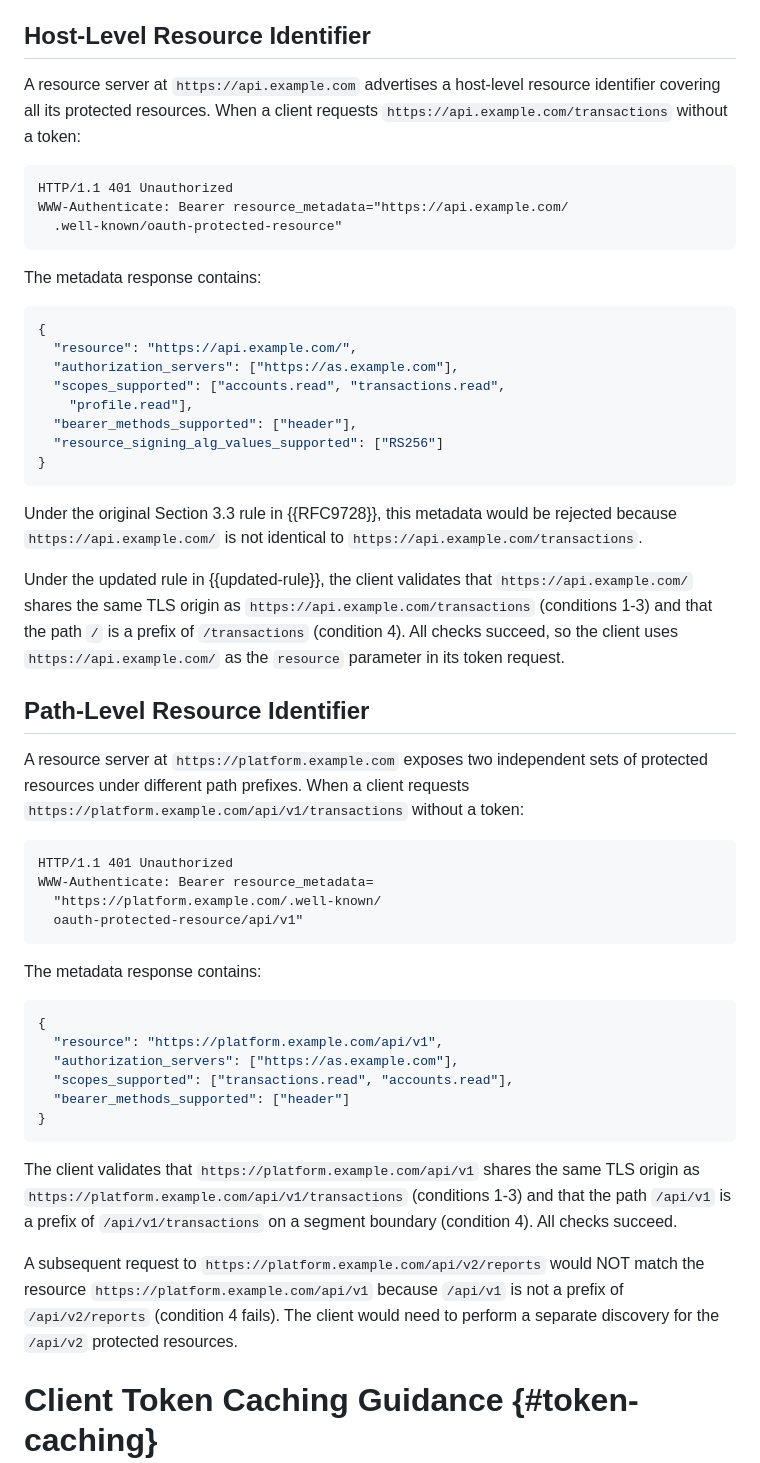
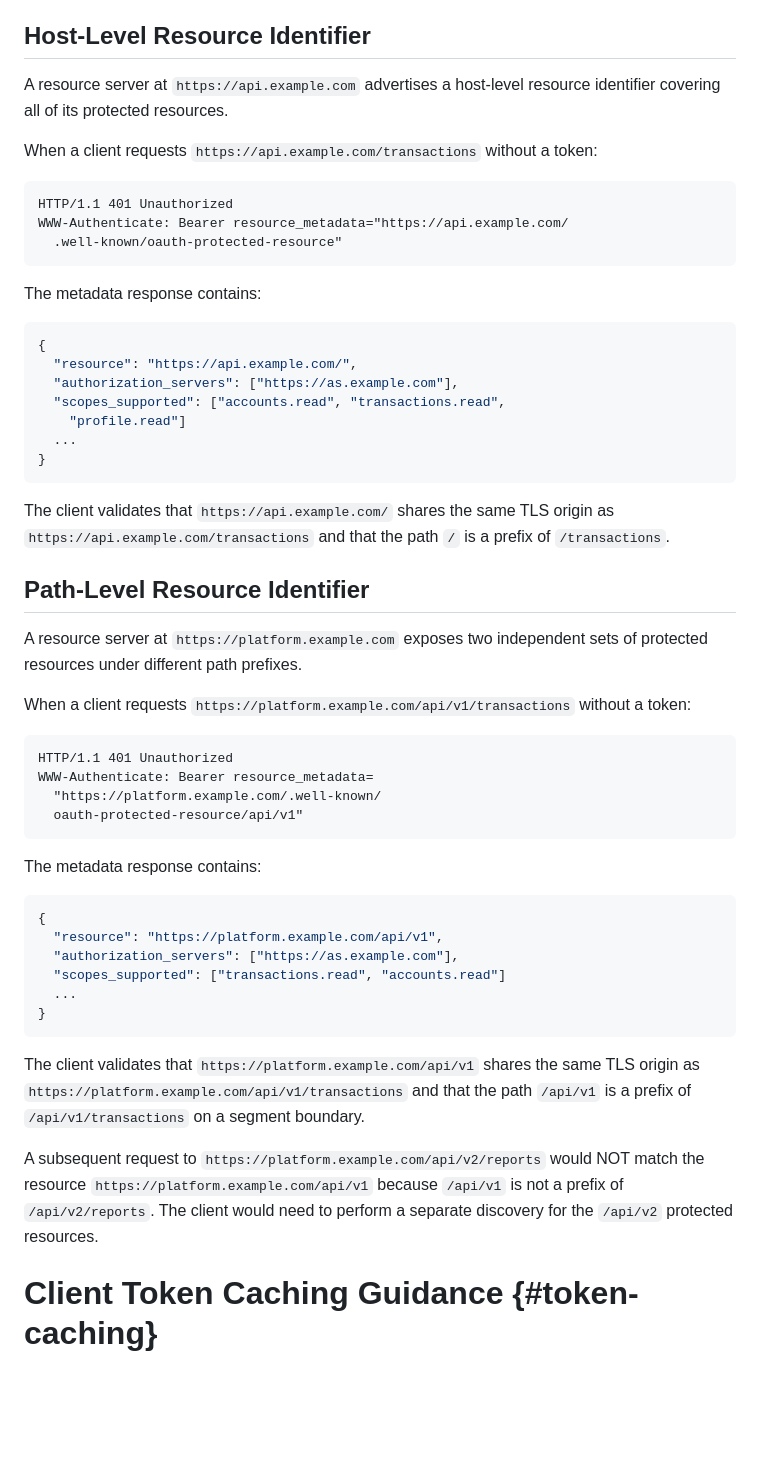
Before and after one commit to mcguinness/draft-mcguinness-oauth-rfc9728bis, a Markdown page: draft-mcguinness-oauth-rfc9728bis.md, the part around the change. Rendered like a GitHub page; blank space fills up the shorter version.

Commit message:
make example more concise

```diff
--- a/draft-mcguinness-oauth-rfc9728bis.md
+++ b/draft-mcguinness-oauth-rfc9728bis.md
@@ -276,10 +276,9 @@ validation rule in {{update-section-3-3}} applies in practice.
 
 ## Host-Level Resource Identifier
 
-A resource server at `https://api.example.com` advertises a
-host-level resource identifier covering all its protected resources.
-When a client requests `https://api.example.com/transactions`
-without a token:
+A resource server at `https://api.example.com` advertises a host-level resource identifier covering all of its protected resources.
+
+When a client requests `https://api.example.com/transactions` without a token:
 
 ~~~
 HTTP/1.1 401 Unauthorized
@@ -294,28 +293,18 @@ The metadata response contains:
   "resource": "https://api.example.com/",
   "authorization_servers": ["https://as.example.com"],
   "scopes_supported": ["accounts.read", "transactions.read",
-    "profile.read"],
-  "bearer_methods_supported": ["header"],
-  "resource_signing_alg_values_supported": ["RS256"]
+    "profile.read"]
+  ...
 }
 ~~~
 
-Under the original Section 3.3 rule in {{RFC9728}}, this metadata
-would be rejected because `https://api.example.com/` is not
-identical to `https://api.example.com/transactions`.
-
-Under the updated rule in {{updated-rule}}, the client validates
-that `https://api.example.com/` shares the same TLS origin as
-`https://api.example.com/transactions` (conditions 1-3) and that
-the path `/` is a prefix of `/transactions` (condition 4).  All
-checks succeed, so the client uses `https://api.example.com/` as
-the `resource` parameter in its token request.
+The client validates that `https://api.example.com/` shares the same TLS origin as `https://api.example.com/transactions` and that the path `/` is a prefix of `/transactions`.
 
 ## Path-Level Resource Identifier
 
-A resource server at `https://platform.example.com` exposes two
-independent sets of protected resources under different path
-prefixes.  When a client requests
+A resource server at `https://platform.example.com` exposes two independent sets of protected resources under different path prefixes.
+
+When a client requests
 `https://platform.example.com/api/v1/transactions` without a token:
 
 ~~~
@@ -331,22 +320,21 @@ The metadata response contains:
 {
   "resource": "https://platform.example.com/api/v1",
   "authorization_servers": ["https://as.example.com"],
-  "scopes_supported": ["transactions.read", "accounts.read"],
-  "bearer_methods_supported": ["header"]
+  "scopes_supported": ["transactions.read", "accounts.read"]
+  ...
 }
 ~~~
 
 The client validates that `https://platform.example.com/api/v1`
 shares the same TLS origin as
-`https://platform.example.com/api/v1/transactions` (conditions 1-3)
+`https://platform.example.com/api/v1/transactions`
 and that the path `/api/v1` is a prefix of `/api/v1/transactions`
-on a segment boundary (condition 4).  All checks succeed.
+on a segment boundary.
 
 A subsequent request to
 `https://platform.example.com/api/v2/reports` would NOT match the
 resource `https://platform.example.com/api/v1` because `/api/v1` is
-not a prefix of `/api/v2/reports` (condition 4 fails).  The client
-would need to perform a separate discovery for the `/api/v2`
+not a prefix of `/api/v2/reports`.  The client would need to perform a separate discovery for the `/api/v2`
 protected resources.
 
 # Client Token Caching Guidance {#token-caching}
```
